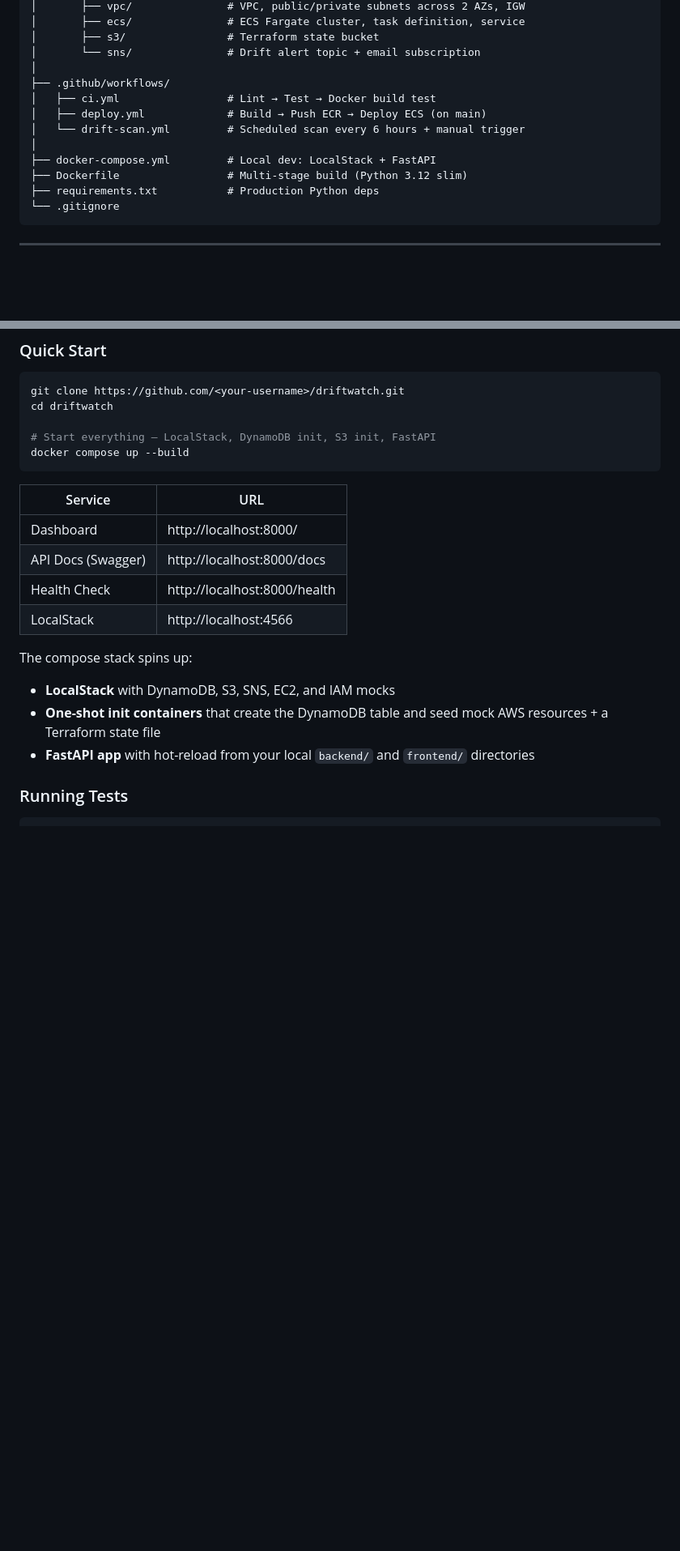
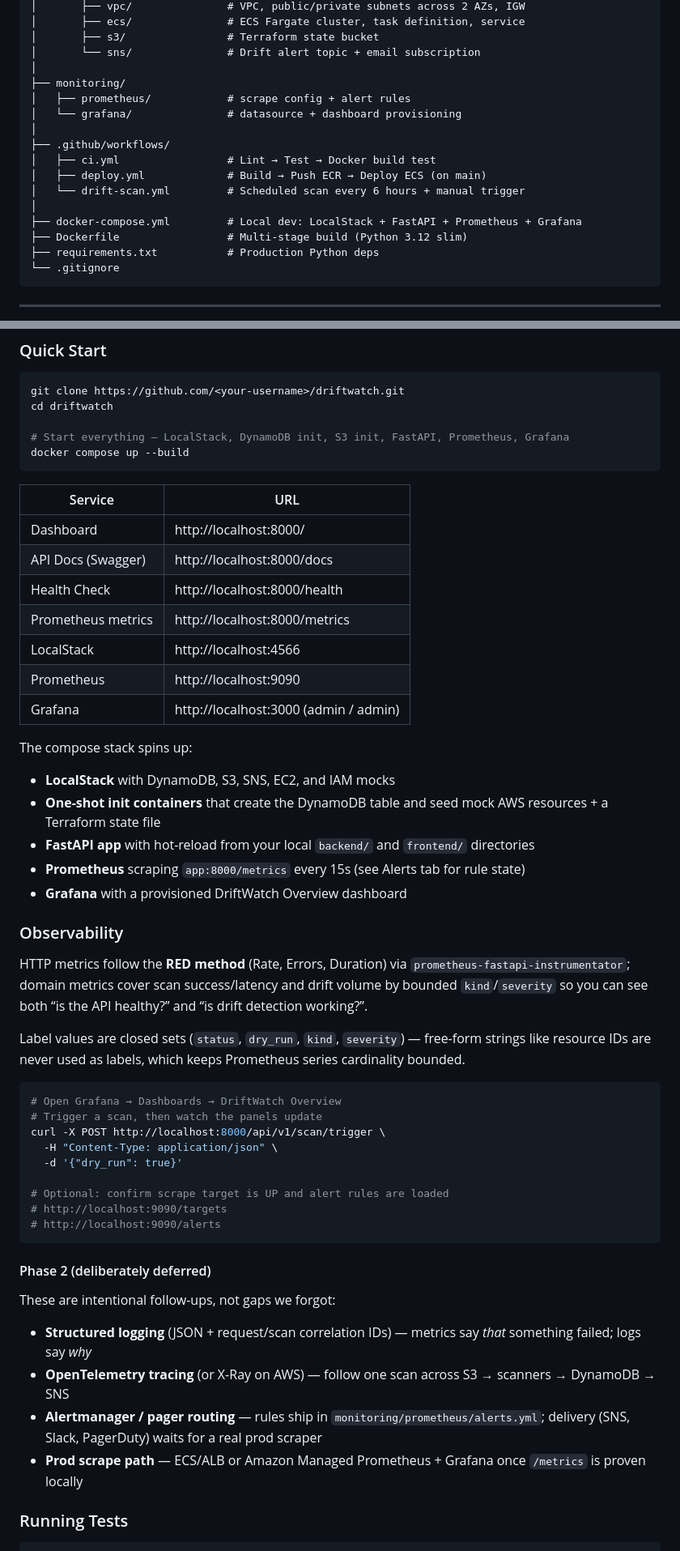
Before and after one commit to Wong-WeiJun/DriftWatch, a Markdown page: README.md, 2 parts joined by grey strips. Shown at 81% size. GitHub-like rendering; blank space fills up the shorter version.

Commit message:
added prometheus

````diff
--- a/README.md
+++ b/README.md
@@ -126,12 +127,16 @@ driftwatch/
 │       ├── s3/                # Terraform state bucket
 │       └── sns/               # Drift alert topic + email subscription
 │
+├── monitoring/
+│   ├── prometheus/            # scrape config + alert rules
+│   └── grafana/               # datasource + dashboard provisioning
+│
 ├── .github/workflows/
 │   ├── ci.yml                 # Lint → Test → Docker build test
 │   ├── deploy.yml             # Build → Push ECR → Deploy ECS (on main)
 │   └── drift-scan.yml         # Scheduled scan every 6 hours + manual trigger
 │
-├── docker-compose.yml         # Local dev: LocalStack + FastAPI
+├── docker-compose.yml         # Local dev: LocalStack + FastAPI + Prometheus + Grafana
 ├── Dockerfile                 # Multi-stage build (Python 3.12 slim)
 ├── requirements.txt           # Production Python deps
 └── .gitignore
@@ -152,7 +157,7 @@ driftwatch/
 git clone https://github.com/<your-username>/driftwatch.git
 cd driftwatch
 
-# Start everything — LocalStack, DynamoDB init, S3 init, FastAPI
+# Start everything — LocalStack, DynamoDB init, S3 init, FastAPI, Prometheus, Grafana
 docker compose up --build
 ```
 
@@ -161,12 +166,44 @@ docker compose up --build
 | Dashboard | http://localhost:8000/ |
 | API Docs (Swagger) | http://localhost:8000/docs |
 | Health Check | http://localhost:8000/health |
+| Prometheus metrics | http://localhost:8000/metrics |
 | LocalStack | http://localhost:4566 |
+| Prometheus | http://localhost:9090 |
+| Grafana | http://localhost:3000 (admin / admin) |
 
 The compose stack spins up:
 - **LocalStack** with DynamoDB, S3, SNS, EC2, and IAM mocks
 - **One-shot init containers** that create the DynamoDB table and seed mock AWS resources + a Terraform state file
 - **FastAPI app** with hot-reload from your local `backend/` and `frontend/` directories
+- **Prometheus** scraping `app:8000/metrics` every 15s (see Alerts tab for rule state)
+- **Grafana** with a provisioned DriftWatch Overview dashboard
+
+### Observability
+
+HTTP metrics follow the **RED method** (Rate, Errors, Duration) via `prometheus-fastapi-instrumentator`; domain metrics cover scan success/latency and drift volume by bounded `kind`/`severity` so you can see both “is the API healthy?” and “is drift detection working?”.
+
+Label values are closed sets (`status`, `dry_run`, `kind`, `severity`) — free-form strings like resource IDs are never used as labels, which keeps Prometheus series cardinality bounded.
+
+```bash
+# Open Grafana → Dashboards → DriftWatch Overview
+# Trigger a scan, then watch the panels update
+curl -X POST http://localhost:8000/api/v1/scan/trigger \
+  -H "Content-Type: application/json" \
+  -d '{"dry_run": true}'
+
+# Optional: confirm scrape target is UP and alert rules are loaded
+# http://localhost:9090/targets
+# http://localhost:9090/alerts
+```
+
+#### Phase 2 (deliberately deferred)
+
+These are intentional follow-ups, not gaps we forgot:
+
+- **Structured logging** (JSON + request/scan correlation IDs) — metrics say *that* something failed; logs say *why*
+- **OpenTelemetry tracing** (or X-Ray on AWS) — follow one scan across S3 → scanners → DynamoDB → SNS
+- **Alertmanager / pager routing** — rules ship in `monitoring/prometheus/alerts.yml`; delivery (SNS, Slack, PagerDuty) waits for a real prod scraper
+- **Prod scrape path** — ECS/ALB or Amazon Managed Prometheus + Grafana once `/metrics` is proven locally
 
 ### Running Tests
 
````
Also changed, not shown: other parts of README.md (+5 -2 lines).
